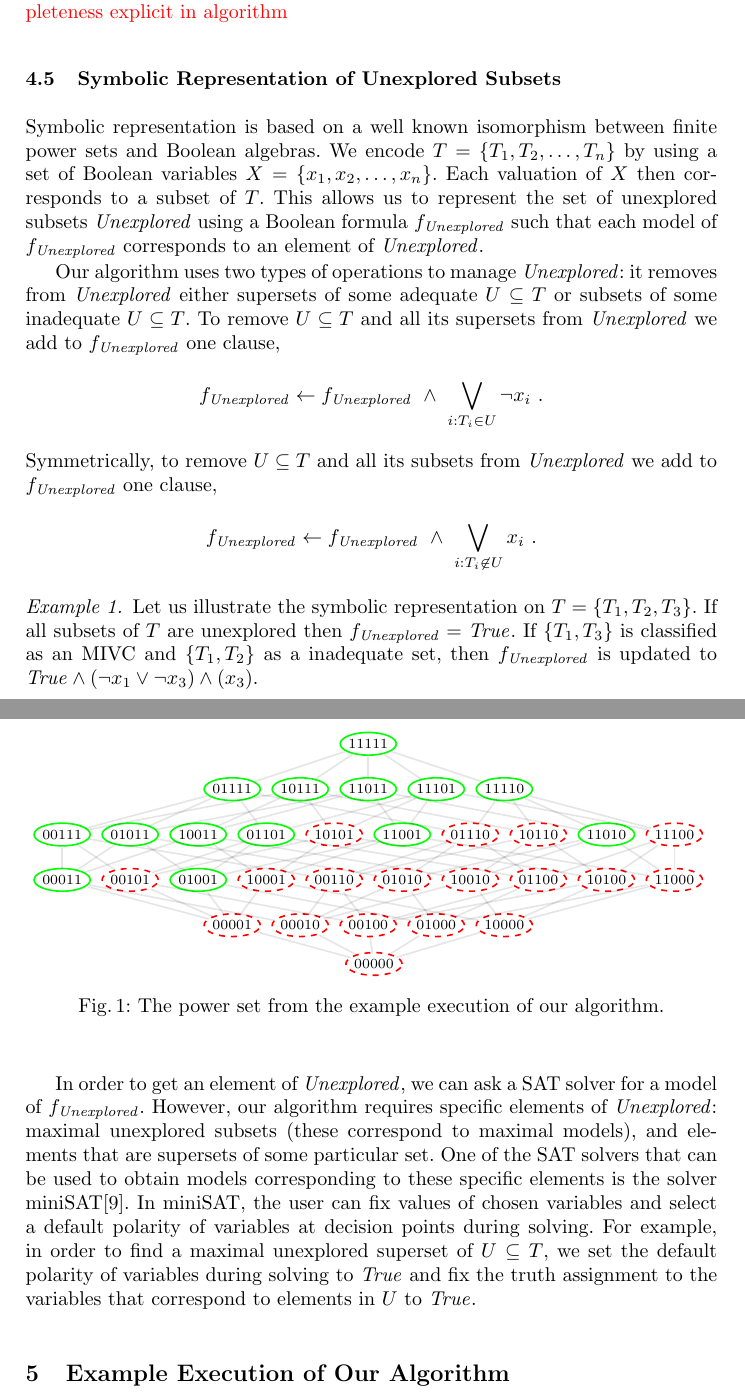
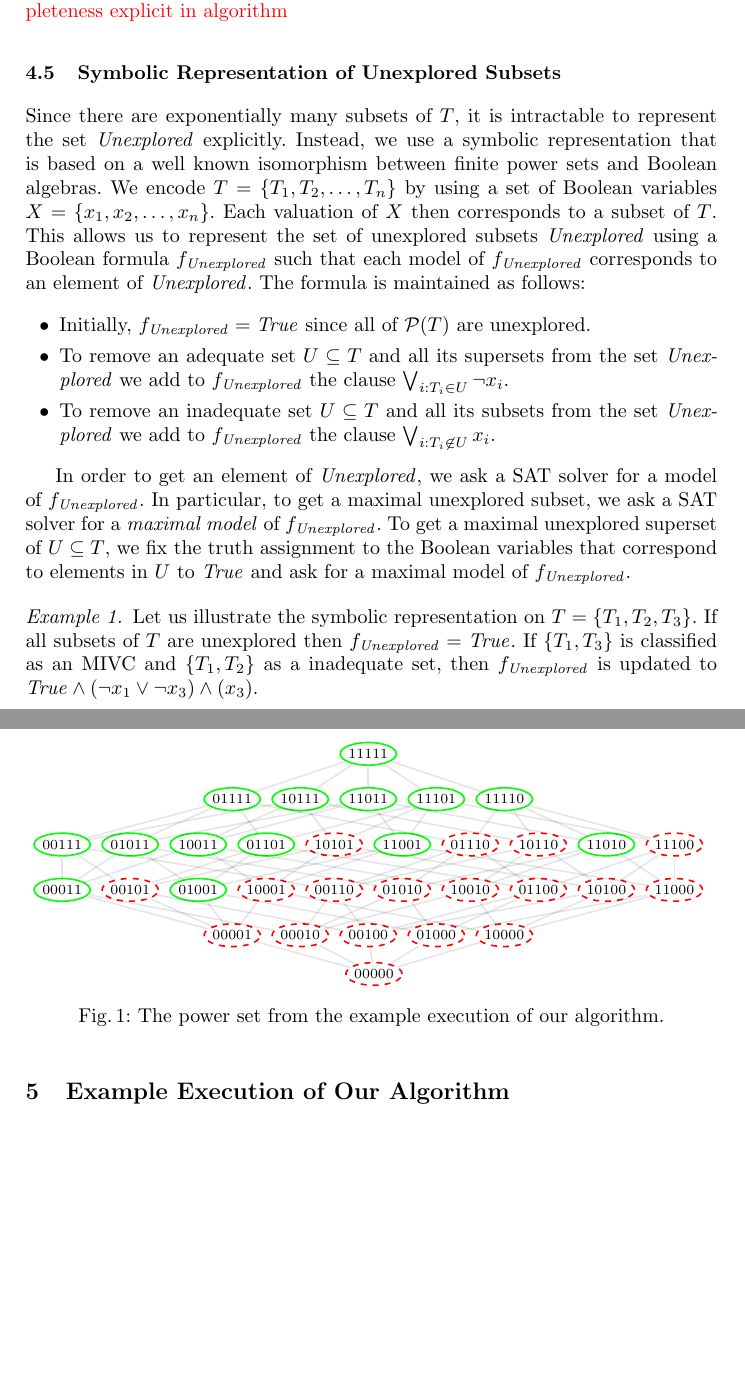
Before and after one commit to jar-ben/online-mivc-enumeration, a LaTeX thesis (main.tex, which reads symbolic_representation.tex): two parts of pages 10 and 11 of 16, joined at a grey line, cut so that both start at the same text, the shorter picture padded with empty space. Compiled offline with pdfLaTeX.

Commit message:
Shortening Symbolic Representation

```diff
--- a/symbolic_representation.tex
+++ b/symbolic_representation.tex
@@ -1,15 +1,22 @@
-Symbolic representation is based on a well known isomorphism between finite power sets and Boolean algebras. We encode $T = \{T_1, T_2, \ldots , T_n \}$ by using a set of Boolean variables $X = \{x_1, x_2, \ldots , x_n \}$. Each valuation of $X$ then corresponds to a subset of $T$. This allows us to represent the set of unexplored subsets $\mathit{Unexplored}$ using a Boolean formula $f_{\mathit{Unexplored}}$ such that each model of $f_{\mathit{Unexplored}}$ corresponds to an element of $\mathit{Unexplored}$.
+Since there are exponentially many subsets of $T$, it is intractable to represent the set $\mathit{Unexplored}$ explicitly. Instead, we use a symbolic representation that is based on a well known isomorphism between finite power sets and Boolean algebras. We encode $T = \{T_1, T_2, \ldots , T_n \}$ by using a set of Boolean variables $X = \{x_1, x_2, \ldots , x_n \}$. Each valuation of $X$ then corresponds to a subset of $T$. This allows us to represent the set of unexplored subsets $\mathit{Unexplored}$ using a Boolean formula $f_{\mathit{Unexplored}}$ such that each model of $f_{\mathit{Unexplored}}$ corresponds to an element of $\mathit{Unexplored}$.
+The formula is maintained as follows:
+\begin{itemize}
+	\item[$\bullet$] Initially, $f_{\mathit{Unexplored}} = \mathit{True}$ since all of $\mathcal{P}(T)$ are unexplored.
 
-Our algorithm uses two types of operations to manage $\mathit{Unexplored}$: it removes from $\mathit{Unexplored}$ either supersets of some adequate $U \subseteq T$ or subsets of some inadequate $U \subseteq T$. To remove $U \subseteq T$ and all its supersets from $\mathit{Unexplored}$ we add to $f_{\mathit{Unexplored}}$ one clause,
-		$$f_{\mathit{Unexplored}} \gets f_{\mathit{Unexplored}} \ \wedge  \ \bigvee\limits_{i: T_i \in U} \neg x_i\ .$$
-Symmetrically, to remove $U \subseteq T$ and all its subsets from $\mathit{Unexplored}$ we add to $f_{\mathit{Unexplored}}$  one clause,
-		$$f_{\mathit{Unexplored}} \gets f_{\mathit{Unexplored}} \ \wedge \  \bigvee\limits_{i: T_i \not\in U} x_i\ .$$
+	\smallskip
+	\item[$\bullet$] To remove an adequate set $U \subseteq T$ and all its supersets from the set \textit{Unexplored} we add to $f_{\mathit{Unexplored}}$ the clause  $\bigvee_{i: T_i \in U} \neg x_i$.
 
+	\smallskip
+	\item[$\bullet$] To remove an inadequate set $U \subseteq T$ and all its subsets from the set \textit{Unexplored} we add to $f_{\mathit{Unexplored}}$ the clause  $\bigvee_{i: T_i \not\in U} x_i$.
+\end{itemize}
+
+
+In order to get an element of $\mathit{Unexplored}$, we ask a SAT solver for a model of $f_{\mathit{Unexplored}}$. In particular, to get a maximal unexplored subset, we ask a SAT solver for a \emph{maximal model} of $f_{\mathit{Unexplored}}$. To get a maximal unexplored superset of $U \subseteq T$, we fix the truth assignment to the Boolean variables that correspond to elements in $U$ to $\mathit{True}$ and ask for a maximal model of $f_{\mathit{Unexplored}}$.
 
 \begin{example}\label{ex:unex}
 Let us illustrate the symbolic representation on $T = \{ T_1, T_2, T_3 \}$. If  all subsets of $T$ are unexplored then $f_{\mathit{Unexplored}} = \mathit{True}$. If   $\{T_1, T_3 \}$ is classified as an MIVC and $\{T_1, T_2 \}$ as a inadequate set, then $f_{\mathit{Unexplored}}$ is updated to $\mathit{True} \wedge (\neg x_1 \vee \neg x_3) \wedge (x_3)$.
 \end{example}
 
 
-In order to get an element of $\mathit{Unexplored}$, we can ask a SAT solver for a model of $f_{\mathit{Unexplored}}$. However, our algorithm requires specific elements of $\mathit{Unexplored}$: maximal unexplored subsets (these correspond to maximal models), and elements that are supersets of some particular set.  One of the SAT solvers that can be used to obtain models corresponding to these specific elements is the solver miniSAT\cite{minisat}. In miniSAT,  the user can fix values of chosen variables and select a~default polarity of variables at decision points during solving.
-For example, in order to find a maximal unexplored superset of $U \subseteq T$, we set the default polarity of variables during solving to $\mathit{True}$ and fix the truth assignment to the variables that correspond to elements in $U$ to $\mathit{True}$.
+%In order to get an element of $\mathit{Unexplored}$, we can ask a SAT solver for a model of $f_{\mathit{Unexplored}}$. However, our algorithm requires specific elements of $\mathit{Unexplored}$: maximal unexplored subsets (these correspond to maximal models), and elements that are supersets of some particular set.  One of the SAT solvers that can be used to obtain models corresponding to these specific elements is the solver miniSAT\cite{minisat}. In miniSAT,  the user can fix values of chosen variables and select a~default polarity of variables at decision points during solving.
+%For example, in order to find a maximal unexplored superset of $U \subseteq T$, we set the default polarity of variables during solving to $\mathit{True}$ and fix the truth assignment to the variables that correspond to elements in $U$ to $\mathit{True}$.
```
